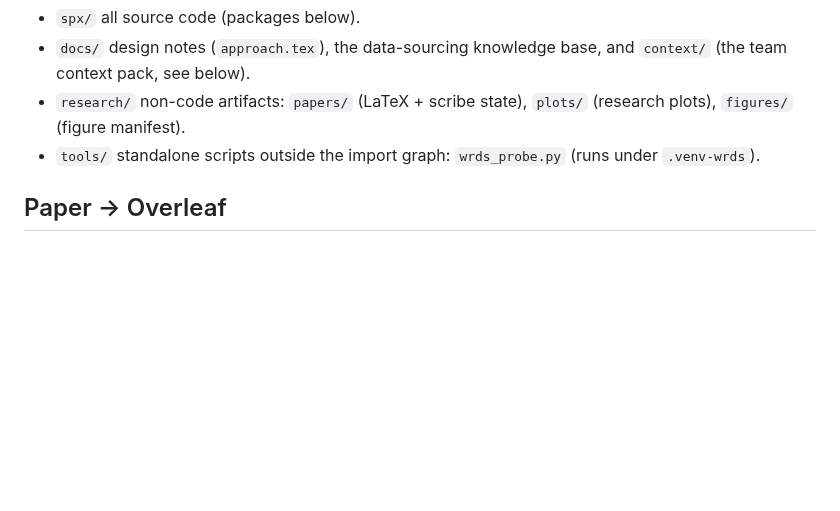
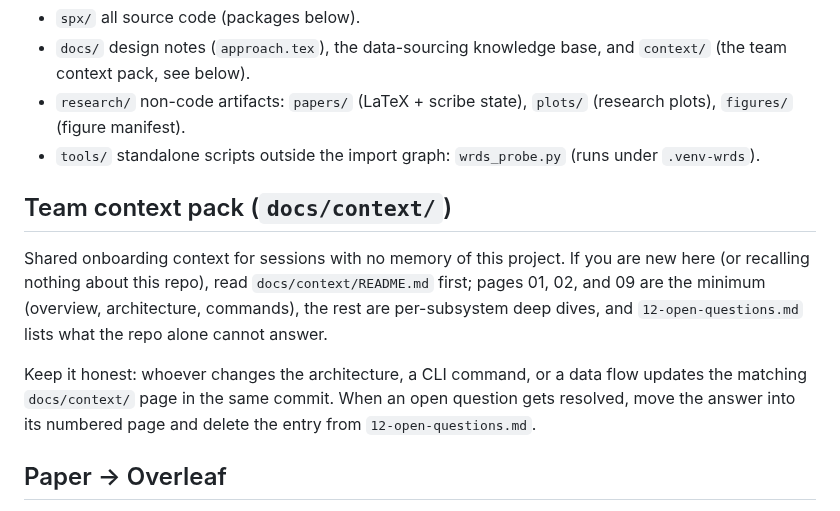
Before and after one commit to tr4m0ryp/SOQrates-polymarket-sp500-predictor, a Markdown page: CLAUDE.md, the part around the change. Drawn GitHub-style; blank space fills up the shorter version.

Commit message:
docs(context): add team context pack maintenance guidelines
Changed 1 file(s) [repo]

  - CLAUDE.md

1 file changed, 13 insertions(+)

```diff
--- a/CLAUDE.md
+++ b/CLAUDE.md
@@ -25,6 +25,19 @@ Four root directories only - do not add more:
   `plots/` (research plots), `figures/` (figure manifest).
 - `tools/` standalone scripts outside the import graph: `wrds_probe.py`
   (runs under `.venv-wrds`).
+
+## Team context pack (`docs/context/`)
+
+Shared onboarding context for sessions with no memory of this project.
+If you are new here (or recalling nothing about this repo), read
+`docs/context/README.md` first; pages 01, 02, and 09 are the minimum
+(overview, architecture, commands), the rest are per-subsystem deep dives,
+and `12-open-questions.md` lists what the repo alone cannot answer.
+
+Keep it honest: whoever changes the architecture, a CLI command, or a data
+flow updates the matching `docs/context/` page in the same commit. When an
+open question gets resolved, move the answer into its numbered page and
+delete the entry from `12-open-questions.md`.
 
 ## Paper -> Overleaf
 
```
